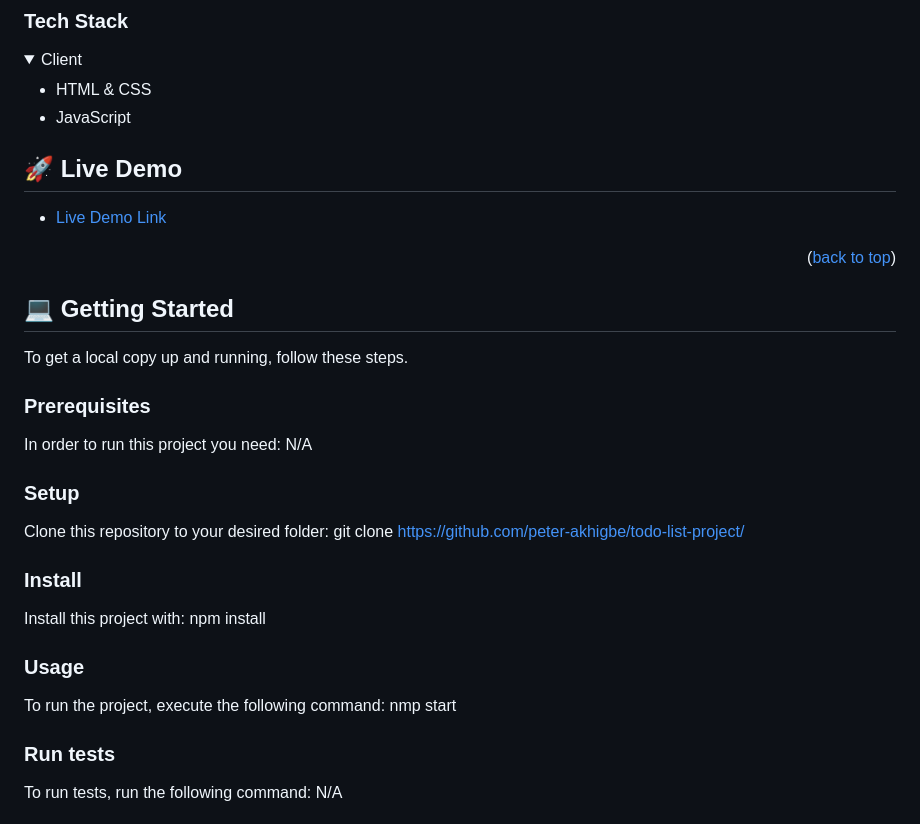
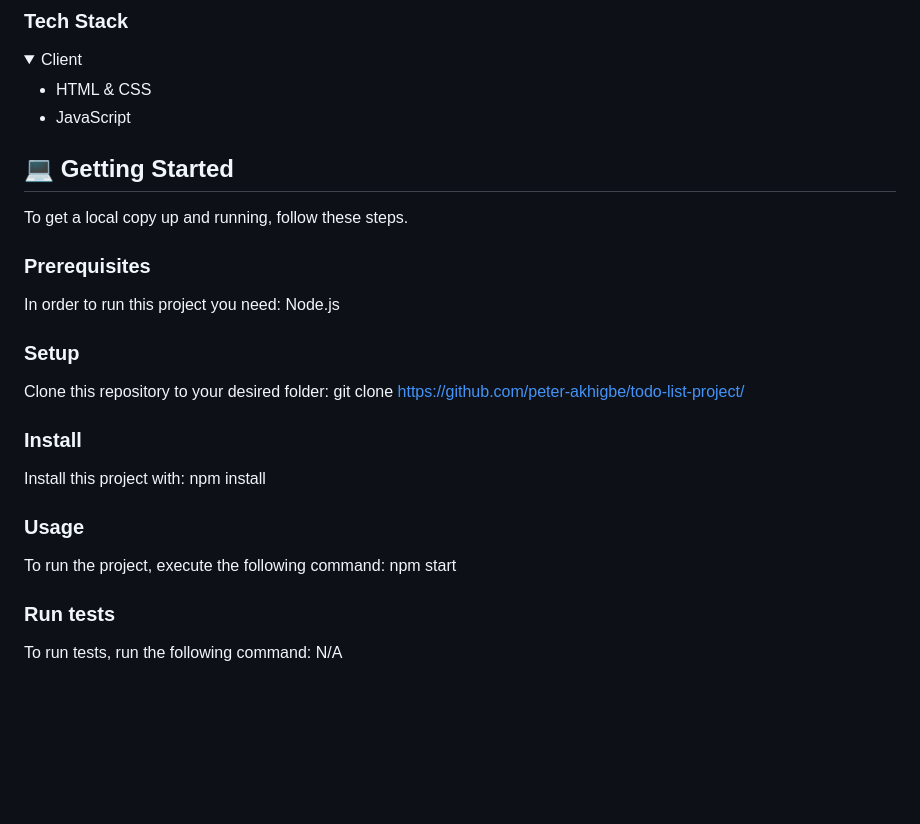
Before and after one commit to peter-akhigbe/todo-list-project, a Markdown page: README.md, the part around the change. GitHub-like rendering; folded sections open; blank space fills up the shorter version.

```diff
--- a/README.md
+++ b/README.md
@@ -47,13 +47,15 @@ A simple Todo-List project.
   </ul>
 </details>
 
-<!-- LIVE DEMO -->
+<!-- LIVE DEMO
 
 ## 🚀 Live Demo <a name="live-demo"></a>
 
 - [Live Demo Link](https://peter-akhigbe.github.io/todo-list-project/)
 
 <p align="right">(<a href="#readme-top">back to top</a>)</p>
+
+-->
 
 <!-- GETTING STARTED -->
 
@@ -63,7 +65,7 @@ To get a local copy up and running, follow these steps.
 
 ### Prerequisites
 
-In order to run this project you need: N/A
+In order to run this project you need: Node.js
 
 ### Setup
 
@@ -75,7 +77,7 @@ Install this project with: npm install
 
 ### Usage
 
-To run the project, execute the following command: nmp start
+To run the project, execute the following command: npm start
 
 ### Run tests
 
```
